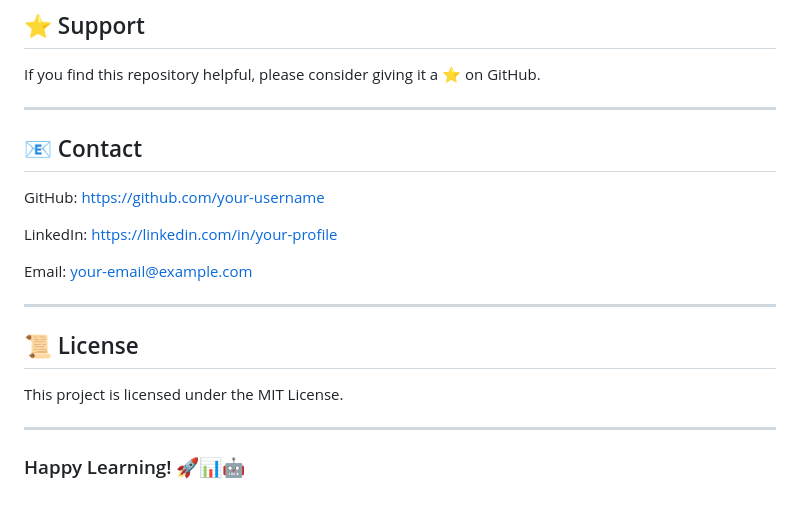
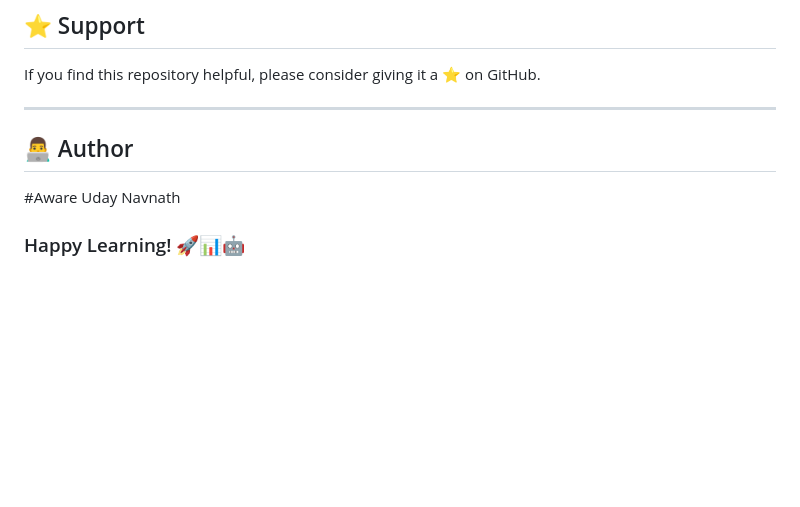
Before and after one commit to udayaware5602-coder/Machine-Learning-Project, a Markdown page: README.md, the part around the change. GitHub-like rendering; blank space fills up the shorter version.

```diff
--- a/README.md
+++ b/README.md
@@ -174,20 +174,9 @@ If you find this repository helpful, please consider giving it a ⭐ on GitHub.
 
 ---
 
-## 📧 Contact
+ ## 👨‍💻 Author
 
-GitHub: https://github.com/your-username
+#Aware Uday Navnath
 
-LinkedIn: https://linkedin.com/in/your-profile
-
-Email: your-email@example.com
-
----
-
-## 📜 License
-
-This project is licensed under the MIT License.
-
----
 
 ### Happy Learning! 🚀📊🤖
```
